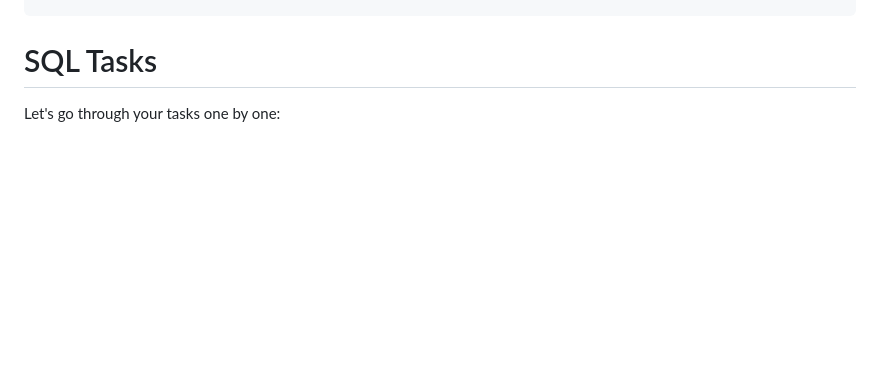
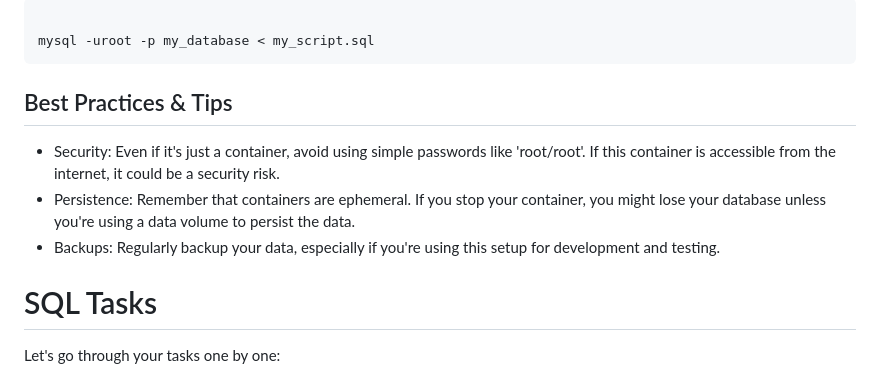
Before and after one commit to CKCarr/atlas-web_back_end, a Markdown page: MySQL_Advanced/README.md, the part around the change printed below. Drawn GitHub-style; blank space fills up the shorter version.

```diff
--- a/MySQL_Advanced/README.md
+++ b/MySQL_Advanced/README.md
@@ -89,3 +139,11 @@ echo "SELECT * FROM tv_genres" | mysql -uroot -p hbtn_0d_tvshows
+~~~sh
+
+mysql -uroot -p my_database < my_script.sql
+~~~
+## Best Practices & Tips
+- Security: Even if it's just a container, avoid using simple passwords like 'root/root'. If this container is accessible from the internet, it could be a security risk.
+- Persistence: Remember that containers are ephemeral. If you stop your container, you might lose your database unless you're using a data volume to persist the data.
+- Backups: Regularly backup your data, especially if you're using this setup for development and testing.
 
 # SQL Tasks
 
```
Also changed, not shown: other parts of MySQL_Advanced/README.md (+106 -7 lines).
